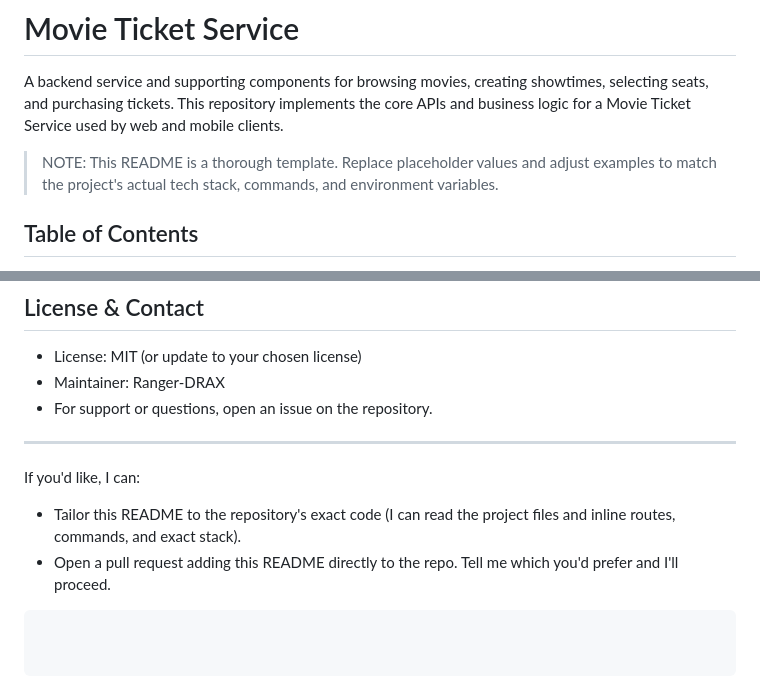
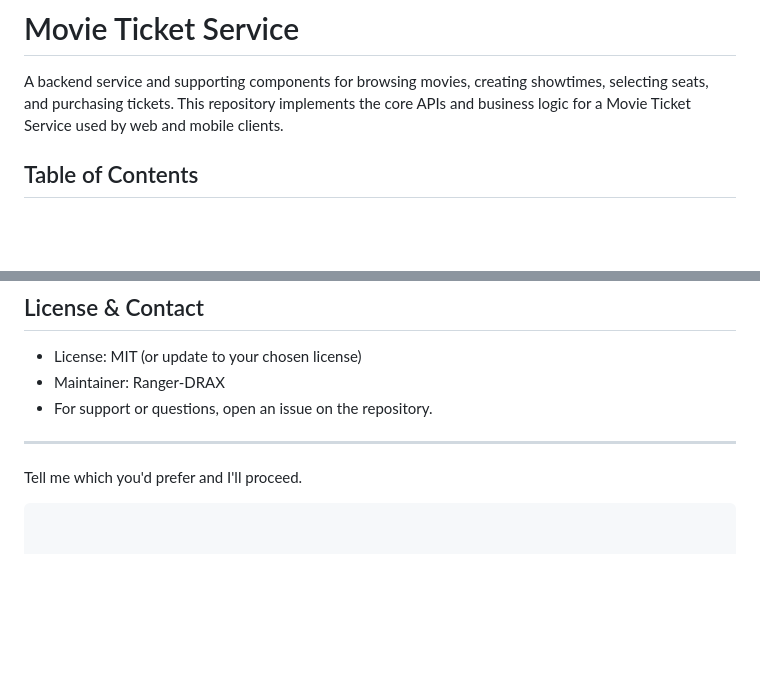
Before and after one commit to Ranger-DRAX/Movie-Ticket-Service, a Markdown page: README.md, 2 parts joined by grey strips. GitHub-like rendering; blank space fills up the shorter version.

````diff
--- a/README.md
+++ b/README.md
@@ -1,8 +1,6 @@
 # Movie Ticket Service
 
 A backend service and supporting components for browsing movies, creating showtimes, selecting seats, and purchasing tickets. This repository implements the core APIs and business logic for a Movie Ticket Service used by web and mobile clients.
-
-> NOTE: This README is a thorough template. Replace placeholder values and adjust examples to match the project's actual tech stack, commands, and environment variables.
 
 ## Table of Contents
 - [Project Overview](#project-overview)
@@ -290,8 +233,5 @@ Guidelines:
 
 ---
 
-If you'd like, I can:
-- Tailor this README to the repository's exact code (I can read the project files and inline routes, commands, and exact stack).
-- Open a pull request adding this README directly to the repo.
 Tell me which you'd prefer and I'll proceed.
 ```
````
Also changed, not shown: other parts of README.md (+0 -55 lines).
